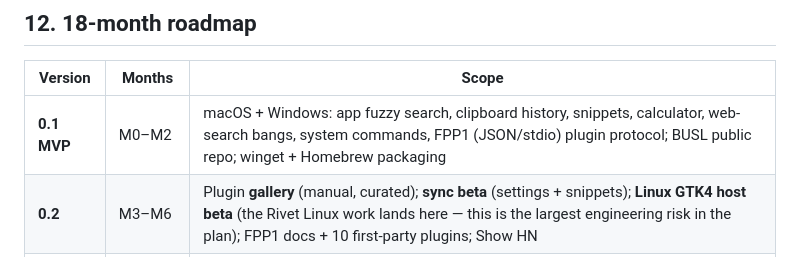
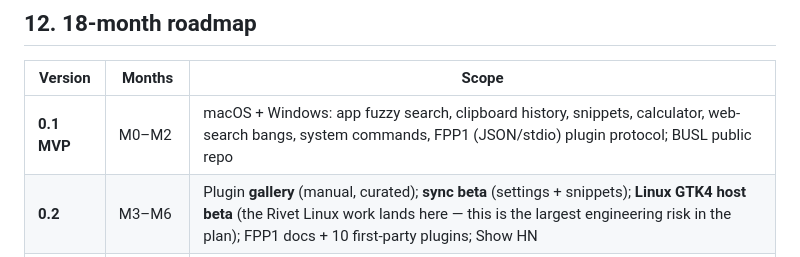
Before and after one commit to turinglambdaai/fulcrum, a Markdown page: docs/business.md, the part around the change. Drawn GitHub-style.

Commit message:
Business docs: drop the packaging clause (missed one line)

```diff
--- a/docs/business.md
+++ b/docs/business.md
@@ -356,7 +356,7 @@ Implementation notes: events batch locally and leave the device only after opt-i
 
 | Version | Months | Scope |
 |---|---|---|
-| **0.1 MVP** | M0–M2 | macOS + Windows: app fuzzy search, clipboard history, snippets, calculator, web-search bangs, system commands, FPP1 (JSON/stdio) plugin protocol; BUSL public repo; winget + Homebrew packaging |
+| **0.1 MVP** | M0–M2 | macOS + Windows: app fuzzy search, clipboard history, snippets, calculator, web-search bangs, system commands, FPP1 (JSON/stdio) plugin protocol; BUSL public repo |
 | **0.2** | M3–M6 | Plugin **gallery** (manual, curated); **sync beta** (settings + snippets); **Linux GTK4 host beta** (the Rivet Linux work lands here — this is the largest engineering risk in the plan); FPP1 docs + 10 first-party plugins; Show HN |
 | **0.3** | M7–M10 | **AI / BYOK**: AI commands with user keys (zero inference cost), snippet editor, theme engine, clipboard rules; CN community presence (V2EX, 少数派); Paddle billing integration behind a flag |
 | **1.0** | M11–M14 | **Pro launch**: Pro + Teams tiers live via Paddle; **Lifetime early-bird window opens (capped, AI excluded)**; curated store groundwork (permissions manifest, review pipeline); Product Hunt |
```
